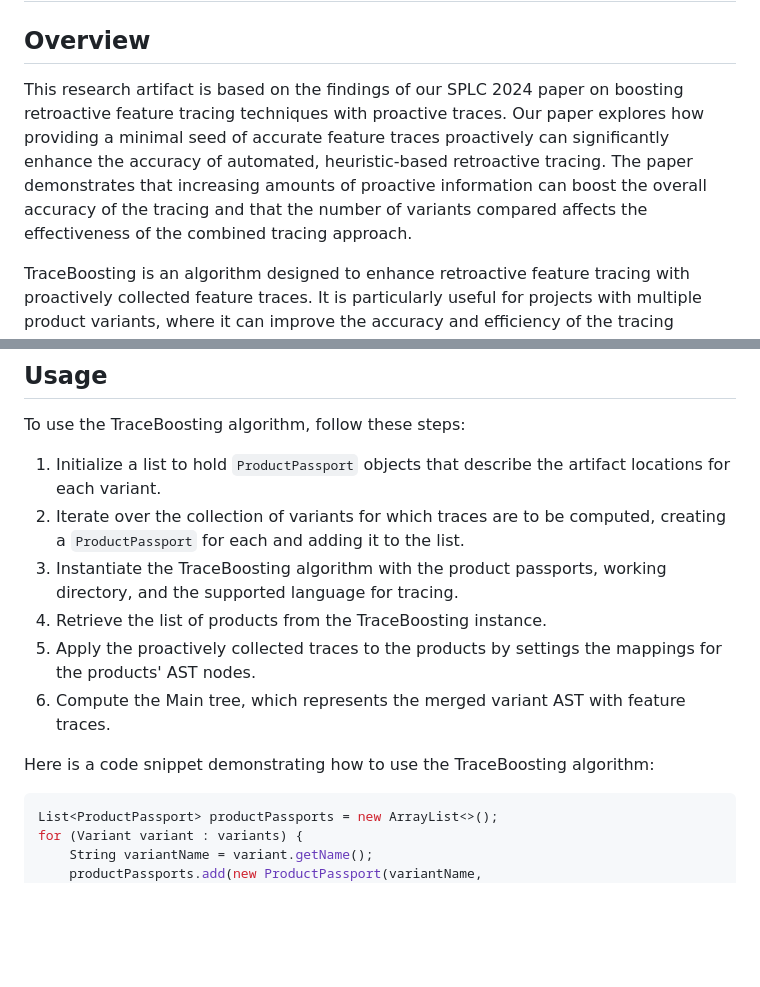
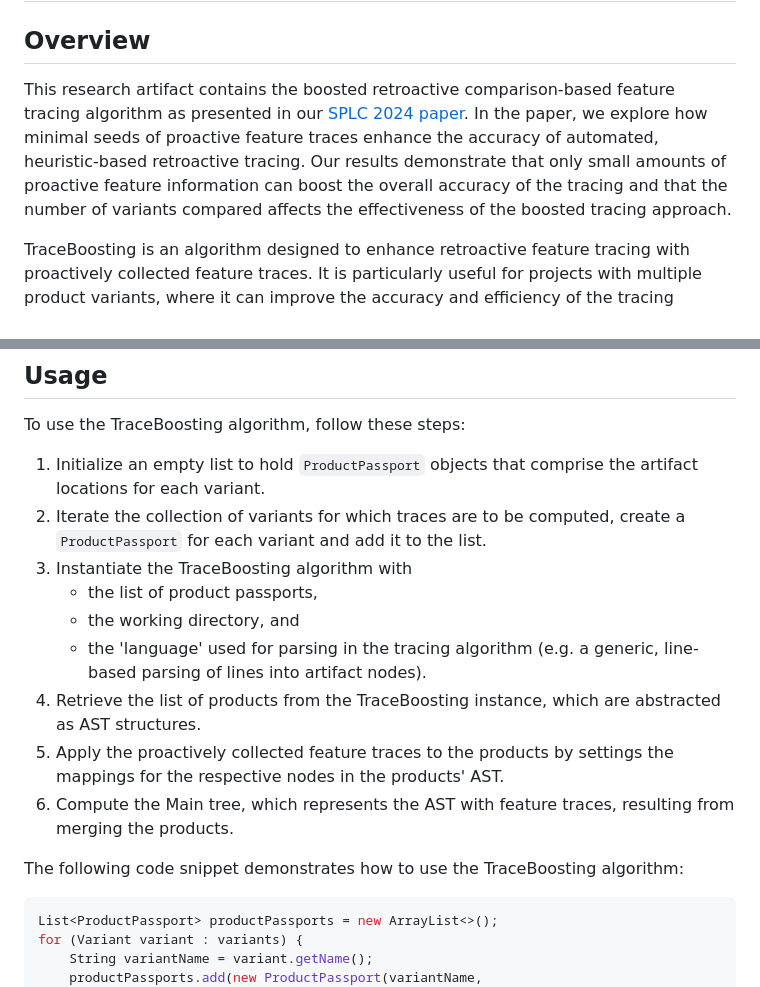
Before and after one commit to VariantSync/trace-boosting, a Markdown page: README.md, 2 parts joined by grey strips. Rendered like a GitHub page; blank space fills up the shorter version.

Commit message:
refine explanations

````diff
--- a/README.md
+++ b/README.md
@@ -3,9 +3,10 @@
 # trace-boosting: Give an Inch and Take a Mile? Effects of Adding Reliable Knowledge to Heuristic Feature Tracing
 
 ## Overview
-This research artifact is based on the findings of our SPLC 2024 paper on boosting retroactive feature tracing techniques with proactive traces.
-Our paper explores how providing a minimal seed of accurate feature traces proactively can significantly enhance the accuracy of automated, heuristic-based retroactive tracing.
-The paper demonstrates that increasing amounts of proactive information can boost the overall accuracy of the tracing and that the number of variants compared affects the effectiveness of the combined tracing approach.
+This research artifact contains the boosted retroactive comparison-based feature tracing algorithm as presented in our [SPLC 2024 paper]().
+In the paper, we explore how minimal seeds of proactive feature traces enhance the accuracy of automated, heuristic-based retroactive tracing.
+Our results demonstrate that only small amounts of proactive feature information can boost the overall accuracy of the tracing and
+that the number of variants compared affects the effectiveness of the boosted tracing approach.
 
 TraceBoosting is an algorithm designed to enhance retroactive feature tracing with proactively collected feature traces.
 It is particularly useful for projects with multiple product variants, where it can improve the accuracy and efficiency of the tracing process.
@@ -42,14 +43,17 @@ Add the following dependency to your `pom.xml` file:
 ## Usage
 To use the TraceBoosting algorithm, follow these steps:
 
-1. Initialize a list to hold `ProductPassport` objects that describe the artifact locations for each variant.
-2. Iterate over the collection of variants for which traces are to be computed, creating a `ProductPassport` for each and adding it to the list.
-3. Instantiate the TraceBoosting algorithm with the product passports, working directory, and the supported language for tracing.
-4. Retrieve the list of products from the TraceBoosting instance.
-5. Apply the proactively collected traces to the products by settings the mappings for the products' AST nodes.
-6. Compute the Main tree, which represents the merged variant AST with feature traces.
+1. Initialize an empty list to hold `ProductPassport` objects that comprise the artifact locations for each variant.
+2. Iterate the collection of variants for which traces are to be computed, create a `ProductPassport` for each variant and add it to the list.
+3. Instantiate the TraceBoosting algorithm with
+   - the list of product passports,
+   - the working directory, and
+   - the 'language' used for parsing in the tracing algorithm (e.g. a generic, line-based parsing of lines into artifact nodes).
+4. Retrieve the list of products from the TraceBoosting instance, which are abstracted as AST structures.
+5. Apply the proactively collected feature traces to the products by settings the mappings for the respective nodes in the products' AST.
+6. Compute the Main tree, which represents the AST with feature traces, resulting from merging the products.
 
-Here is a code snippet demonstrating how to use the TraceBoosting algorithm:
+The following code snippet demonstrates how to use the TraceBoosting algorithm:
 
 ```java
 List<ProductPassport> productPassports = new ArrayList<>();
````
